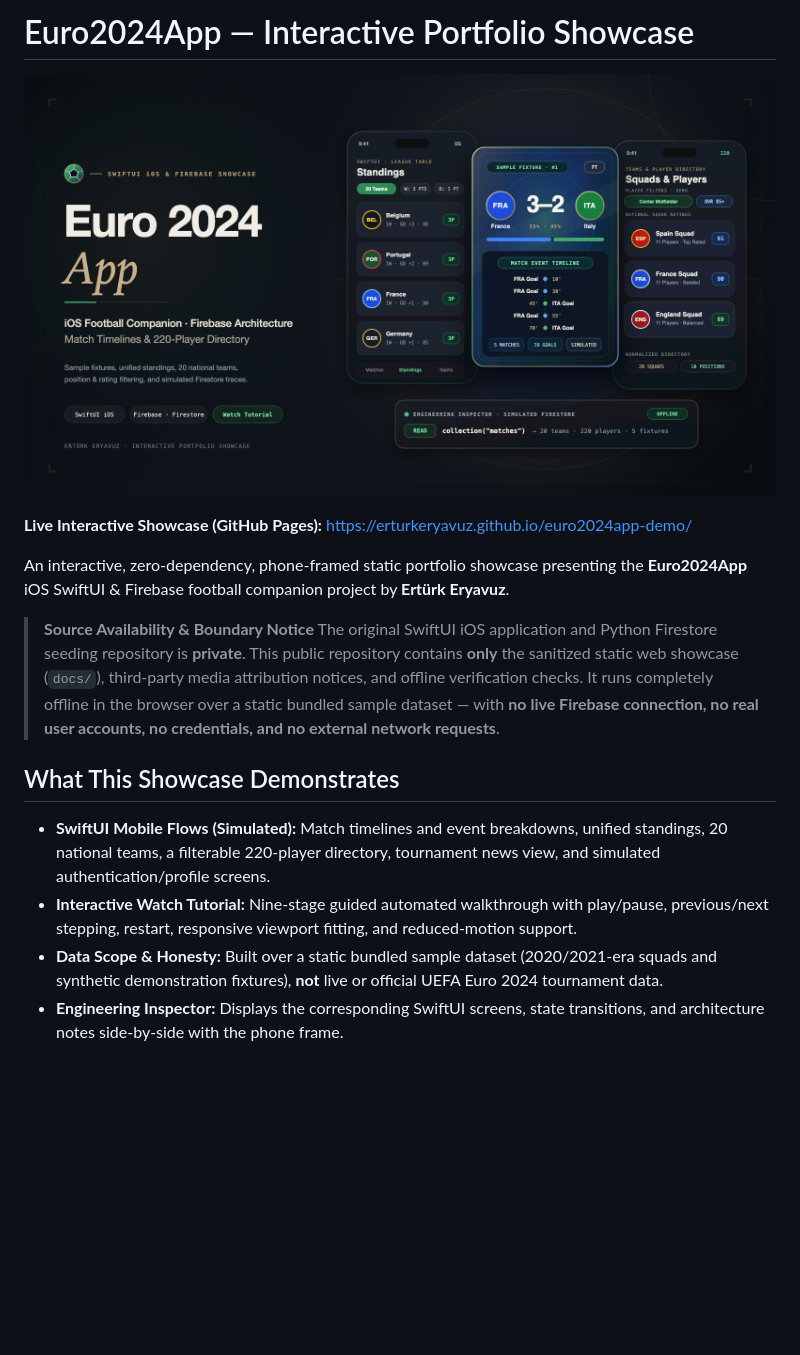
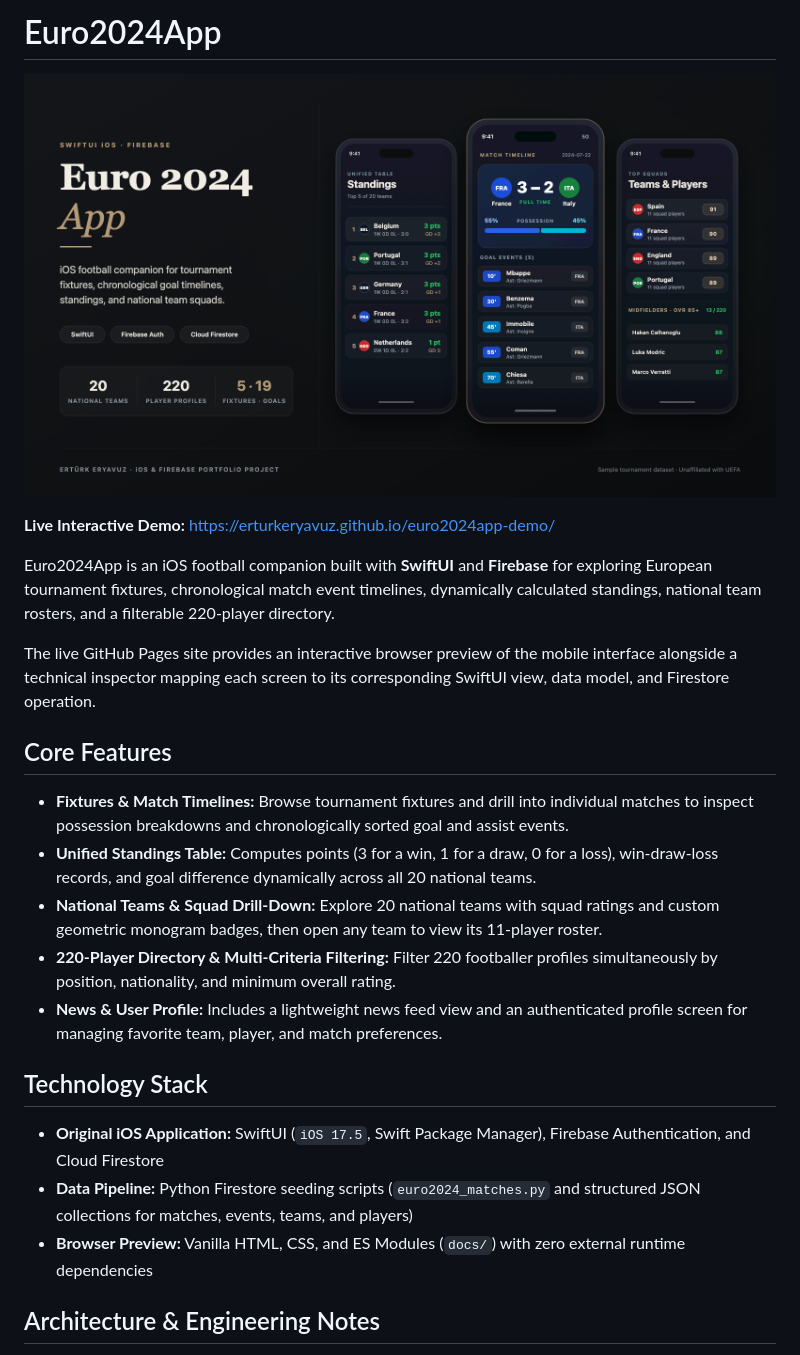
Before and after one commit to erturkeryavuz/euro2024app-demo, a Markdown page: README.md, the part around one of its changes. Rendered like a GitHub page; pictures changed too: media/euro2024app-readme-hero.png; blank space fills up the shorter version.

Commit message:
Polish project presentation

```diff
--- a/README.md
+++ b/README.md
@@ -1,2 +1,2 @@
-# Euro2024App — Interactive Portfolio Showcase
+# Euro2024App
 
@@ -4,14 +4,23 @@
 
-**Live Interactive Showcase (GitHub Pages):** [https://erturkeryavuz.github.io/euro2024app-demo/](https://erturkeryavuz.github.io/euro2024app-demo/)
+**Live Interactive Demo:** [https://erturkeryavuz.github.io/euro2024app-demo/](https://erturkeryavuz.github.io/euro2024app-demo/)
 
-An interactive, zero-dependency, phone-framed static portfolio showcase presenting the **Euro2024App** iOS SwiftUI & Firebase football companion project by **Ertürk Eryavuz**.
+Euro2024App is an iOS football companion built with **SwiftUI** and **Firebase** for exploring European tournament fixtures, chronological match event timelines, dynamically calculated standings, national team rosters, and a filterable 220-player directory.
 
-> **Source Availability & Boundary Notice**
-> The original SwiftUI iOS application and Python Firestore seeding repository is **private**. This public repository contains **only** the sanitized static web showcase (`docs/`), third-party media attribution notices, and offline verification checks. It runs completely offline in the browser over a static bundled sample dataset — with **no live Firebase connection, no real user accounts, no credentials, and no external network requests**.
+The live GitHub Pages site provides an interactive browser preview of the mobile interface alongside a technical inspector mapping each screen to its corresponding SwiftUI view, data model, and Firestore operation.
 
-## What This Showcase Demonstrates
+## Core Features
 
-- **SwiftUI Mobile Flows (Simulated):** Match timelines and event breakdowns, unified standings, 20 national teams, a filterable 220-player directory, tournament news view, and simulated authentication/profile screens.
-- **Interactive Watch Tutorial:** Nine-stage guided automated walkthrough with play/pause, previous/next stepping, restart, responsive viewport fitting, and reduced-motion support.
-- **Data Scope & Honesty:** Built over a static bundled sample dataset (2020/2021-era squads and synthetic demonstration fixtures), **not** live or official UEFA Euro 2024 tournament data.
-- **Engineering Inspector:** Displays the corresponding SwiftUI screens, state transitions, and architecture notes side-by-side with the phone frame.
+- **Fixtures & Match Timelines:** Browse tournament fixtures and drill into individual matches to inspect possession breakdowns and chronologically sorted goal and assist events.
+- **Unified Standings Table:** Computes points (3 for a win, 1 for a draw, 0 for a loss), win-draw-loss records, and goal difference dynamically across all 20 national teams.
+- **National Teams & Squad Drill-Down:** Explore 20 national teams with squad ratings and custom geometric monogram badges, then open any team to view its 11-player roster.
+- **220-Player Directory & Multi-Criteria Filtering:** Filter 220 footballer profiles simultaneously by position, nationality, and minimum overall rating.
+- **News & User Profile:** Includes a lightweight news feed view and an authenticated profile screen for managing favorite team, player, and match preferences.
+
+## Technology Stack
+
+- **Original iOS Application:** SwiftUI (`iOS 17.5`, Swift Package Manager), Firebase Authentication, and Cloud Firestore
+- **Data Pipeline:** Python Firestore seeding scripts (`euro2024_matches.py` and structured JSON collections for matches, events, teams, and players)
+- **Browser Preview:** Vanilla HTML, CSS, and ES Modules (`docs/`) with zero external runtime dependencies
+
+## Architecture & Engineering Notes
+
```
Also changed, not shown: other parts of README.md (+23 -8 lines), media/euro2024app-social-preview.png, 4 other files.
